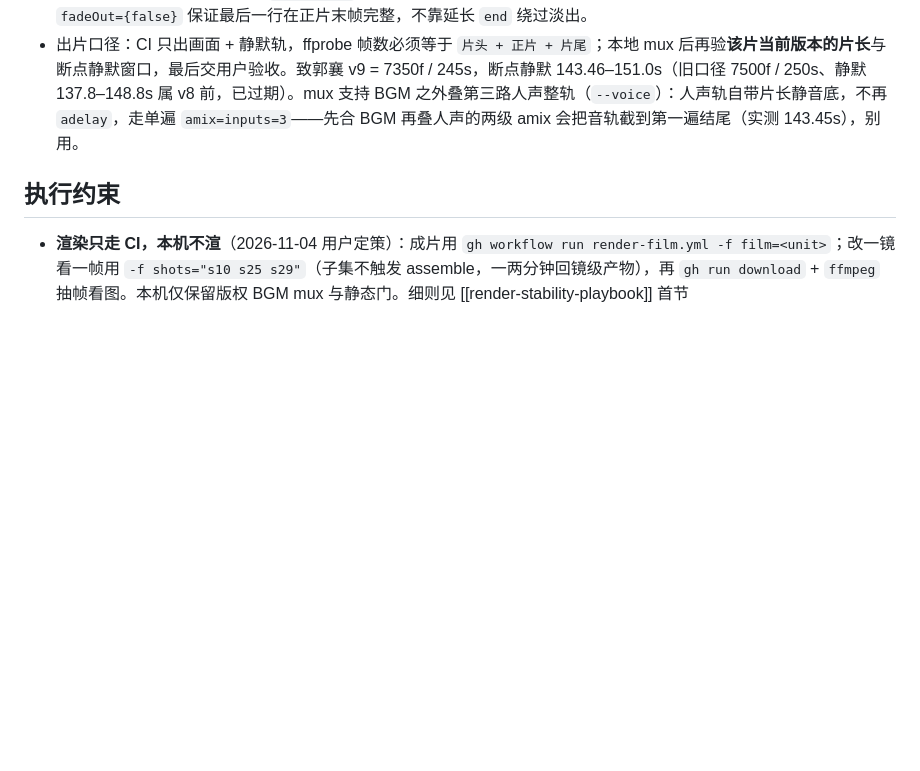
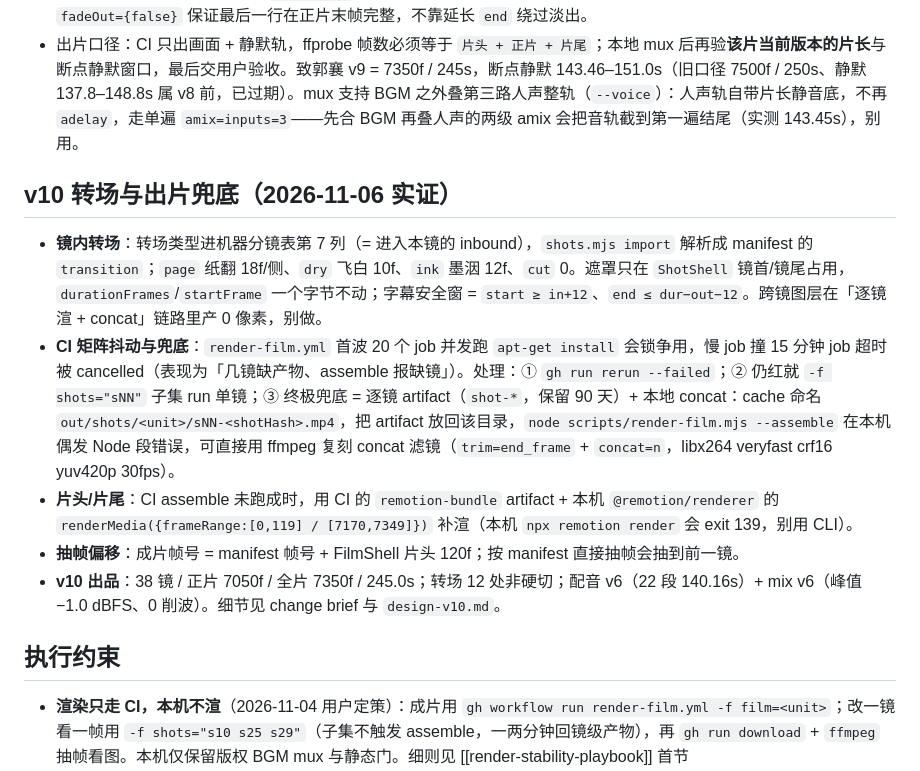
Before and after one commit to stack-wuh/wuh.site.video, a Markdown page: shadow-docs/knowledge/video-production-flow.md, the part around the change. Rendered like a GitHub page; blank space fills up the shorter version.

Commit message:
docs(zhi-guo-xiang): brief 收尾到 v10 定稿 + 流程卡补镜内转场与 CI 兜底
- brief：INV-1..8 与结果全部改 v10 口径（38 镜/7050f/7350f/245s、转场 12 处、S21 求揭面、S25 针位子集、配音 v6/mix v6）；记下 CI 矩阵 apt 超时与「逐镜 artifact + 本地 concat/mux」兜底与证据缺口
- video-production-flow：新增「v10 转场与出片兜底」——第 7 列 inbound、单侧帧数、字幕安全窗、CI job 超时处置、intro/outro 用 CI bundle + renderMedia、抽帧 +120f 偏移

```diff
--- a/shadow-docs/knowledge/video-production-flow.md
+++ b/shadow-docs/knowledge/video-production-flow.md
@@ -43,6 +43,14 @@ verified-scope: site-film《朝朝如念》4:00 成片全流程实证（素材
 - 逐字对拍与末帧：字幕组件用 `charStarts` 给逐字落点（S25「滴滴答答」四字 20/32/44/56 与四蹄同帧）；末镜用 `fadeOut={false}` 保证最后一行在正片末帧完整，不靠延长 `end` 绕过淡出。
 - 出片口径：CI 只出画面 + 静默轨，ffprobe 帧数必须等于 `片头 + 正片 + 片尾`；本地 mux 后再验**该片当前版本的片长**与断点静默窗口，最后交用户验收。致郭襄 v9 = 7350f / 245s，断点静默 143.46–151.0s（旧口径 7500f / 250s、静默 137.8–148.8s 属 v8 前，已过期）。mux 支持 BGM 之外叠第三路人声整轨（`--voice`）：人声轨自带片长静音底，不再 `adelay`，走单遍 `amix=inputs=3`——先合 BGM 再叠人声的两级 amix 会把音轨截到第一遍结尾（实测 143.45s），别用。
 
+## v10 转场与出片兜底（2026-11-06 实证）
+
+- **镜内转场**：转场类型进机器分镜表第 7 列（= 进入本镜的 inbound），`shots.mjs import` 解析成 manifest 的 `transition`；`page` 纸翻 18f/侧、`dry` 飞白 10f、`ink` 墨洇 12f、`cut` 0。遮罩只在 `ShotShell` 镜首/镜尾占用，`durationFrames`/`startFrame` 一个字节不动；字幕安全窗 = `start ≥ in+12`、`end ≤ dur−out−12`。跨镜图层在「逐镜渲 + concat」链路里产 0 像素，别做。
+- **CI 矩阵抖动与兜底**：`render-film.yml` 首波 20 个 job 并发跑 `apt-get install` 会锁争用，慢 job 撞 15 分钟 job 超时被 cancelled（表现为「几镜缺产物、assemble 报缺镜」）。处理：① `gh run rerun --failed`；② 仍红就 `-f shots="sNN"` 子集 run 单镜；③ 终极兜底 = 逐镜 artifact（`shot-*`，保留 90 天）+ 本地 concat：cache 命名 `out/shots/<unit>/sNN-<shotHash>.mp4`，把 artifact 放回该目录，`node scripts/render-film.mjs --assemble` 在本机偶发 Node 段错误，可直接用 ffmpeg 复刻 concat 滤镜（`trim=end_frame` + `concat=n`，libx264 veryfast crf16 yuv420p 30fps）。
+- **片头/片尾**：CI assemble 未跑成时，用 CI 的 `remotion-bundle` artifact + 本机 `@remotion/renderer` 的 `renderMedia({frameRange:[0,119] / [7170,7349]})` 补渲（本机 `npx remotion render` 会 exit 139，别用 CLI）。
+- **抽帧偏移**：成片帧号 = manifest 帧号 + FilmShell 片头 120f；按 manifest 直接抽帧会抽到前一镜。
+- **v10 出品**：38 镜 / 正片 7050f / 全片 7350f / 245.0s；转场 12 处非硬切；配音 v6（22 段 140.16s）+ mix v6（峰值 −1.0 dBFS、0 削波）。细节见 change brief 与 `design-v10.md`。
+
 ## 执行约束
 
 - **渲染只走 CI，本机不渲**（2026-11-04 用户定策）：成片用 `gh workflow run render-film.yml -f film=<unit>`；改一镜看一帧用 `-f shots="s10 s25 s29"`（子集不触发 assemble，一两分钟回镜级产物），再 `gh run download` + `ffmpeg` 抽帧看图。本机仅保留版权 BGM mux 与静态门。细则见 [[render-stability-playbook]] 首节
```
Also changed, not shown: 1 other file.
